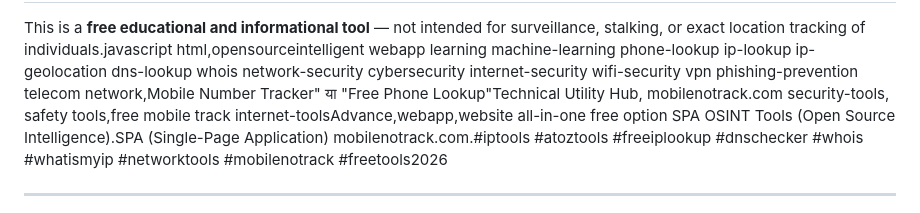
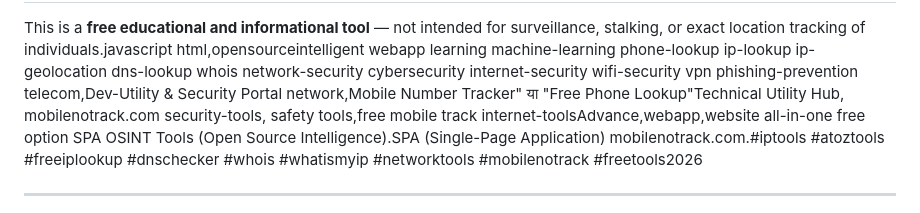
Before and after one commit to mobilenotrackk-dot/mobilenotrack, a Markdown page: README.md, the part around the change. Rendered like a GitHub page.

Commit message:
Revise README categories and tools list
Updated README to include new categories and tools.

```diff
--- a/README.md
+++ b/README.md
@@ -67,7 +67,7 @@ internet-security
 wifi-security
 vpn
 phishing-prevention
-telecom
+telecom,Dev-Utility & Security Portal
 network,Mobile Number Tracker" या "Free Phone Lookup"Technical Utility Hub, mobilenotrack.com
 security-tools, safety tools,free mobile track
 internet-toolsAdvance,webapp,website all-in-one free option SPA OSINT Tools (Open Source Intelligence).SPA (Single-Page Application)
```
